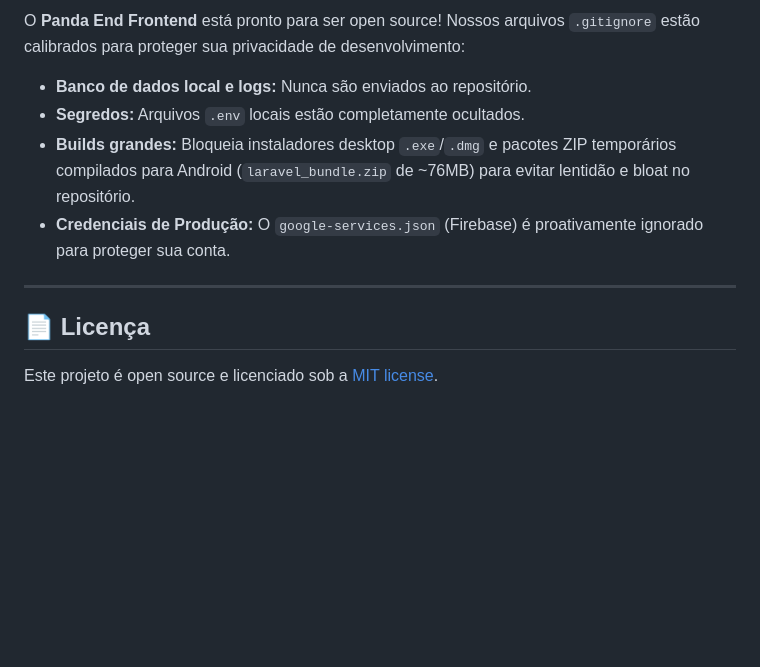
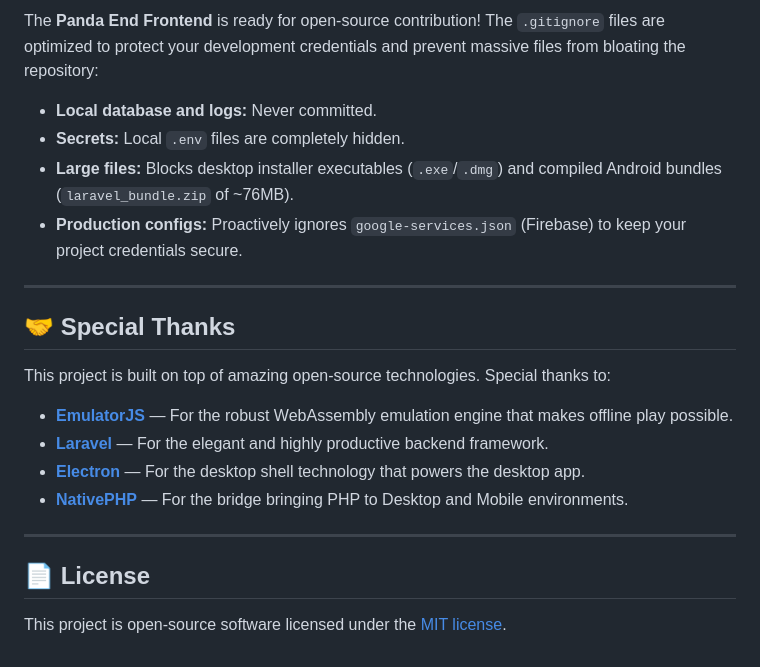
Before and after one commit to satodu/panda-end-front, a Markdown page: README.md, the part around one of its changes. Drawn GitHub-style; blank space fills up the shorter version.

```diff
--- a/README.md
+++ b/README.md
@@ -145,12 +139,22 @@ O script guiará você nas seguintes opções:
 
-O **Panda End Frontend** está pronto para ser open source! Nossos arquivos `.gitignore` estão calibrados para proteger sua privacidade de desenvolvimento:
-* **Banco de dados local e logs:** Nunca são enviados ao repositório.
-* **Segredos:** Arquivos `.env` locais estão completamente ocultados.
-* **Builds grandes:** Bloqueia instaladores desktop `.exe`/`.dmg` e pacotes ZIP temporários compilados para Android (`laravel_bundle.zip` de ~76MB) para evitar lentidão e bloat no repositório.
-* **Credenciais de Produção:** O `google-services.json` (Firebase) é proativamente ignorado para proteger sua conta.
+The **Panda End Frontend** is ready for open-source contribution! The `.gitignore` files are optimized to protect your development credentials and prevent massive files from bloating the repository:
+* **Local database and logs:** Never committed.
+* **Secrets:** Local `.env` files are completely hidden.
+* **Large files:** Blocks desktop installer executables (`.exe`/`.dmg`) and compiled Android bundles (`laravel_bundle.zip` of ~76MB).
+* **Production configs:** Proactively ignores `google-services.json` (Firebase) to keep your project credentials secure.
 
 ---
 
-## 📄 Licença
+## 🤝 Special Thanks
 
-Este projeto é open source e licenciado sob a [MIT license](LICENSE).
+This project is built on top of amazing open-source technologies. Special thanks to:
+* **[EmulatorJS](https://emulatorjs.org/)** — For the robust WebAssembly emulation engine that makes offline play possible.
+* **[Laravel](https://laravel.com/)** — For the elegant and highly productive backend framework.
+* **[Electron](https://www.electronjs.org/)** — For the desktop shell technology that powers the desktop app.
+* **[NativePHP](https://nativephp.com/)** — For the bridge bringing PHP to Desktop and Mobile environments.
+
+---
+
+## 📄 License
+
+This project is open-source software licensed under the [MIT license](LICENSE).
```
Also changed, not shown: other parts of README.md (+55 -61 lines).
